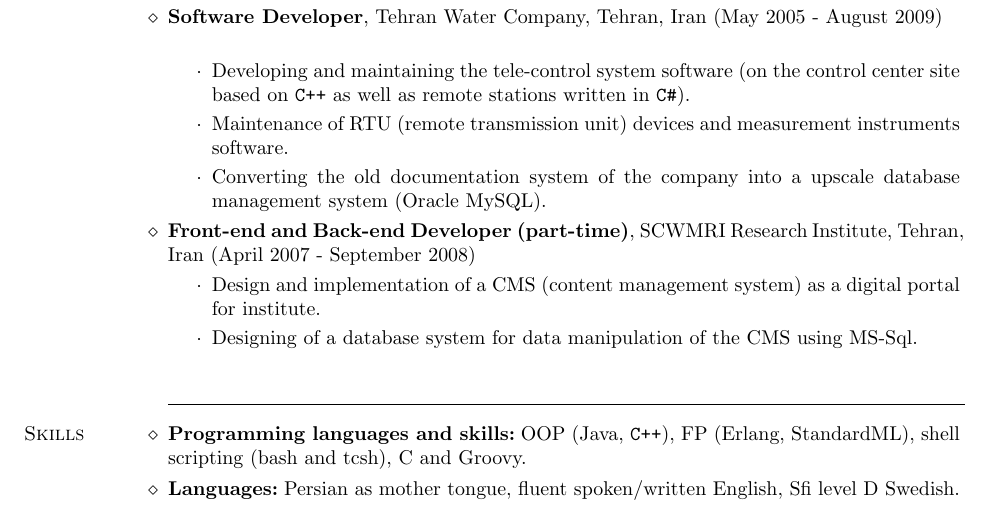
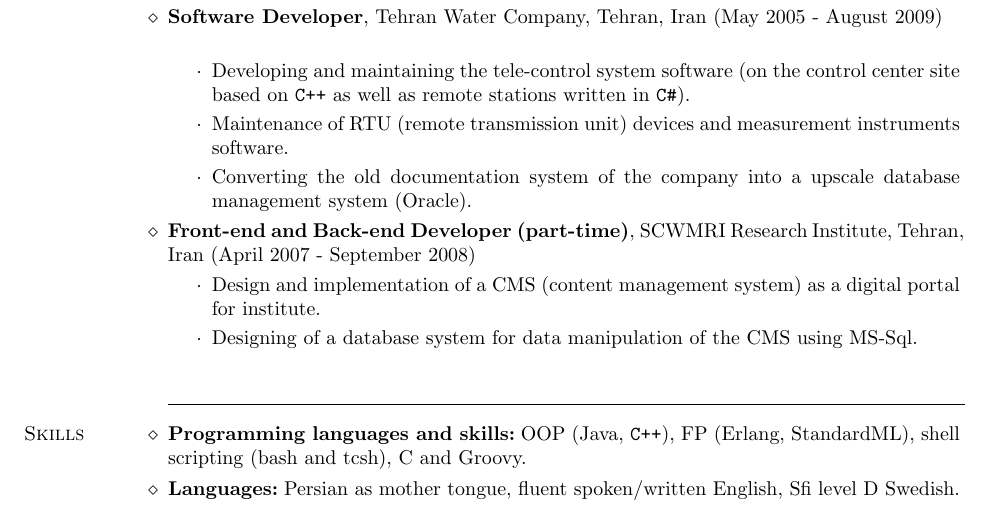
Before and after one commit to CoffeMug/resume-CM, a LaTeX CV (resume.tex): part of page 2 of 2, cut so that both start at the same text. Compiled offline with pdfLaTeX.

Commit message:
Small fix.

```diff
--- a/resume.tex
+++ b/resume.tex
@@ -145,7 +145,7 @@ Uppsala University, Uppsala, Sweden (July 2012 - September 2012)\\
   on \texttt{C++} as well as remote stations written in \texttt{C\#}).
  \item Maintenance of RTU (remote transmission unit) devices and measurement instruments software.
  \item Converting the old documentation system of the company into a upscale
-  database management system (Oracle MySQL).
+  database management system (Oracle).
 \end{itemize}
 
 \citem{Front-end and Back-end Developer (part-time)}, SCWMRI Research Institute,
```
